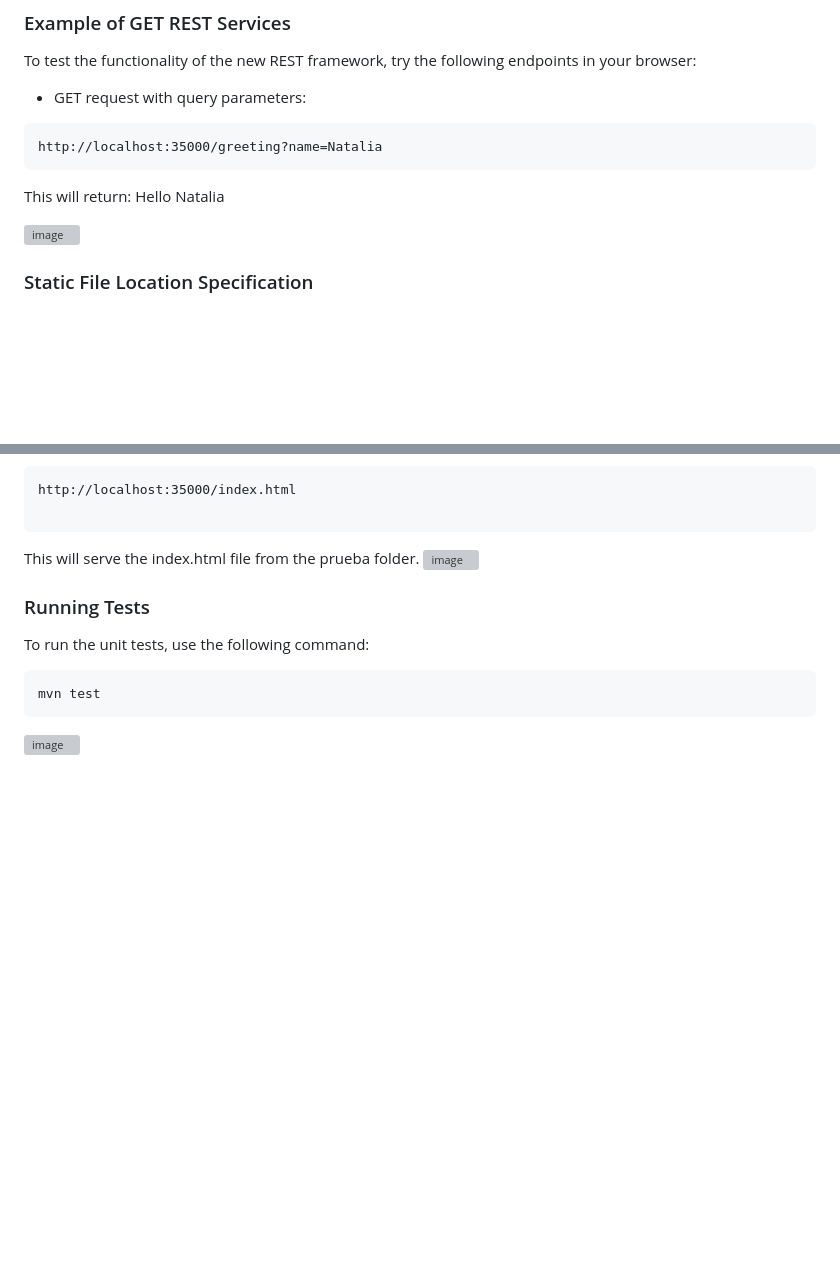
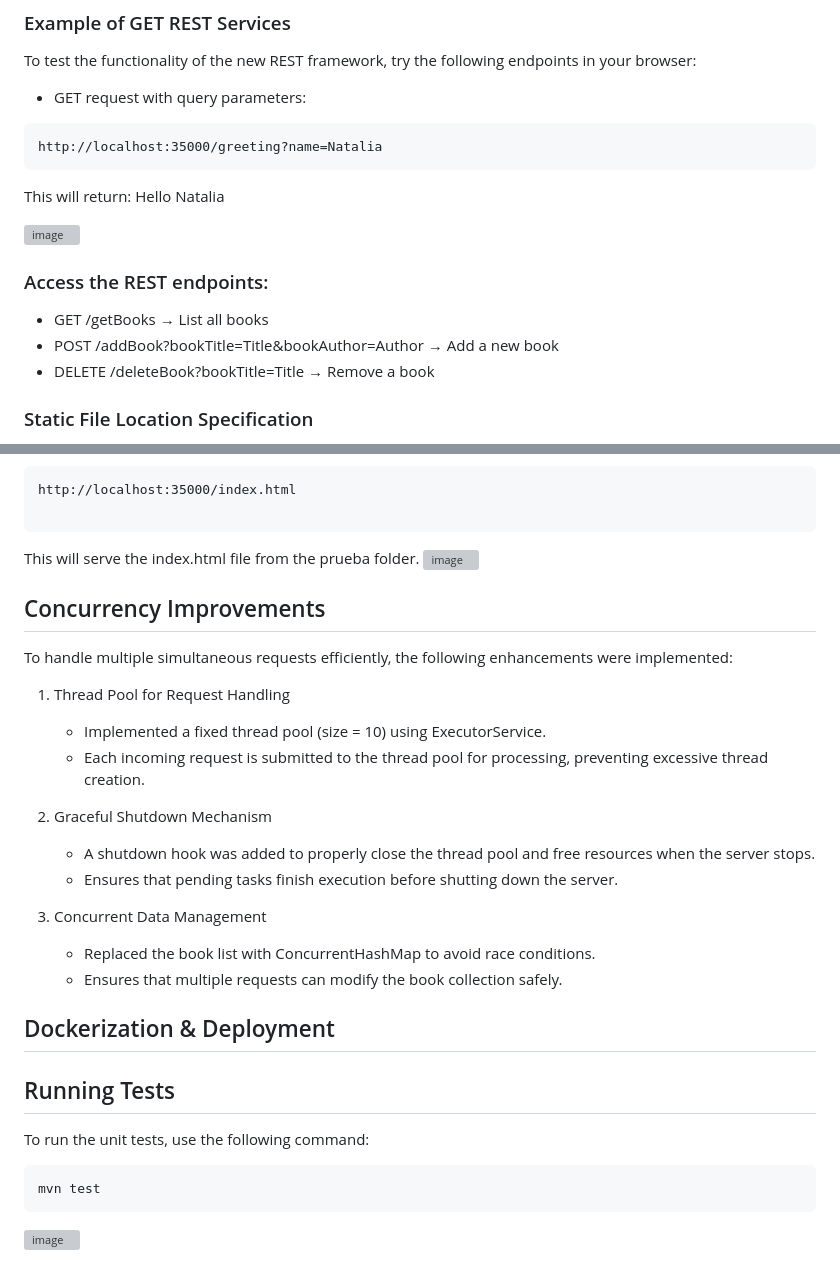
Before and after one commit to Nat15005/Taller-4-AREP-virtualizacion-Introduccion-Docker, a Markdown page: README.md, 2 parts joined by grey strips. Rendered like a GitHub page; blank space fills up the shorter version; grey boxes are pictures that could not be loaded.

```diff
--- a/README.md
+++ b/README.md
@@ -70,6 +70,11 @@ This will return: Hello Natalia
 
 ![image](https://github.com/user-attachments/assets/c1872f0d-eb3f-46f6-b065-610f5c4ed404)
 
+### Access the REST endpoints:
+
+- GET /getBooks → List all books
+- POST /addBook?bookTitle=Title&bookAuthor=Author → Add a new book
+- DELETE /deleteBook?bookTitle=Title → Remove a book
 
 ### Static File Location Specification
 
@@ -109,8 +114,25 @@ http://localhost:35000/index.html
 This will serve the index.html file from the prueba folder.
 ![image](https://github.com/user-attachments/assets/ef2cf31a-8dd1-4126-9a53-0f6430a8db91)
 
+## Concurrency Improvements
 
-### Running Tests
+To handle multiple simultaneous requests efficiently, the following enhancements were implemented:
+
+1. Thread Pool for Request Handling
+   - Implemented a fixed thread pool (size = 10) using ExecutorService.
+   - Each incoming request is submitted to the thread pool for processing, preventing excessive thread creation.
+
+2. Graceful Shutdown Mechanism
+   - A shutdown hook was added to properly close the thread pool and free resources when the server stops.
+   - Ensures that pending tasks finish execution before shutting down the server.
+
+3. Concurrent Data Management
+   - Replaced the book list with ConcurrentHashMap to avoid race conditions.
+   - Ensures that multiple requests can modify the book collection safely.
+
+## Dockerization & Deployment
+
+## Running Tests
 
 To run the unit tests, use the following command:
 
```
